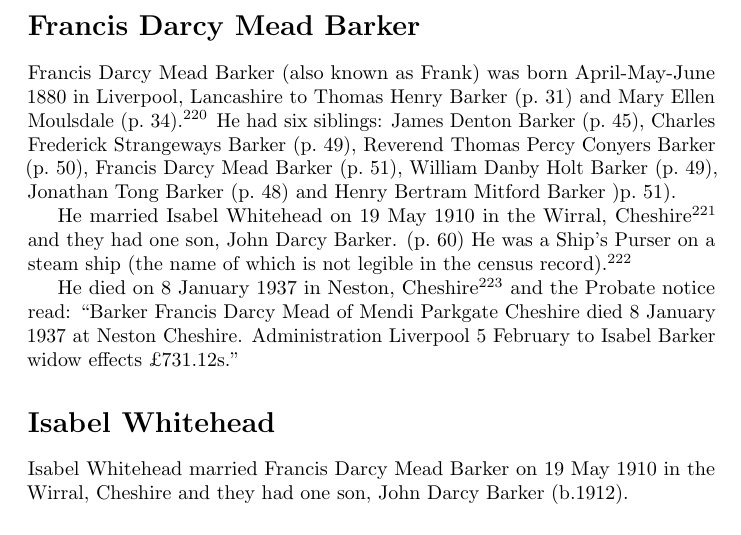
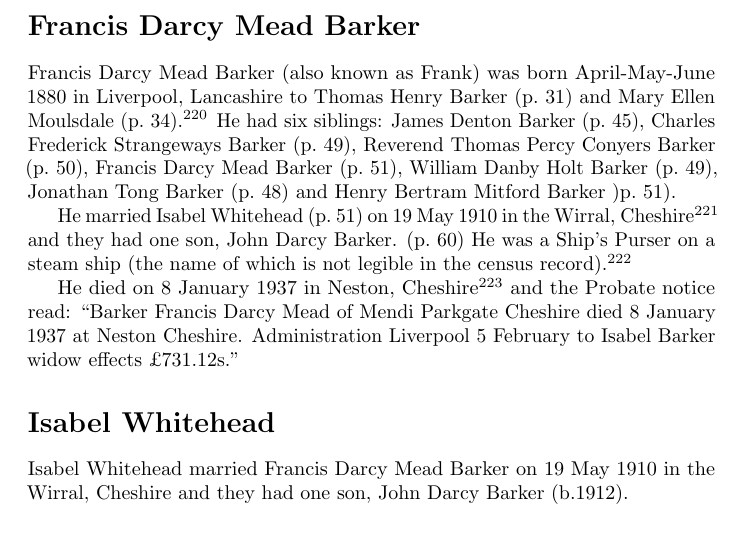
Before and after one commit to samwilson/cfb, a LaTeX book (main.tex, which reads biographies/Francis_Darcy_Mead_Barker.tex): part of page 51 of 85, cut so that both start at the same text. Compiled offline with pdfLaTeX.

Commit message:
Update Francis_Darcy_Mead_Barker.tex

```diff
--- a/biographies/Francis_Darcy_Mead_Barker.tex
+++ b/biographies/Francis_Darcy_Mead_Barker.tex
@@ -2,7 +2,7 @@
 
 Francis Darcy Mead Barker (also known as Frank)  was born April-May-June 1880 in Liverpool, Lancashire to Thomas Henry Barker (\p{Thomas_Henry_Barker}) and Mary Ellen Moulsdale (\p{Mary_Ellen_Moulsdale})  \cite{FBarkerBirth}. He had six siblings: James Denton Barker (\p{James_Denton_Barker}), Charles Frederick Strangeways Barker (\p{Charles_Frederick_Strangeways_Barker}), Reverend Thomas Percy Conyers Barker (\p{Thomas_Percy_Conyers_Barker}), Francis Darcy Mead Barker (\p{Francis_Darcy_Mead_Barker}), William Danby Holt Barker (\p{William_Danby_Holt_Barker}), Jonathan Tong Barker (\p{Jonathan_Tong_Barker}) and Henry Bertram Mitford Barker )\p{Henry_Bertram_Mitford_Barker}).
 
-He married Isabel Whitehead on 19 May 1910 in the Wirral, Cheshire \cite{FBarkerMarriage} and they had one son, John Darcy Barker. (\p{John_Darcy_Barker})
+He married Isabel Whitehead (\p{Isabel_Whitehead}) on 19 May 1910 in the Wirral, Cheshire \cite{FBarkerMarriage} and they had one son, John Darcy Barker. (\p{John_Darcy_Barker})
 He was a Ship's Purser on a steam ship (the name of which is not legible in the census record). \cite{FBarkerOccupation}
 
 He died on 8 January 1937 in	Neston, Cheshire \cite{FBarkerDeath} and the Probate notice read:
```
